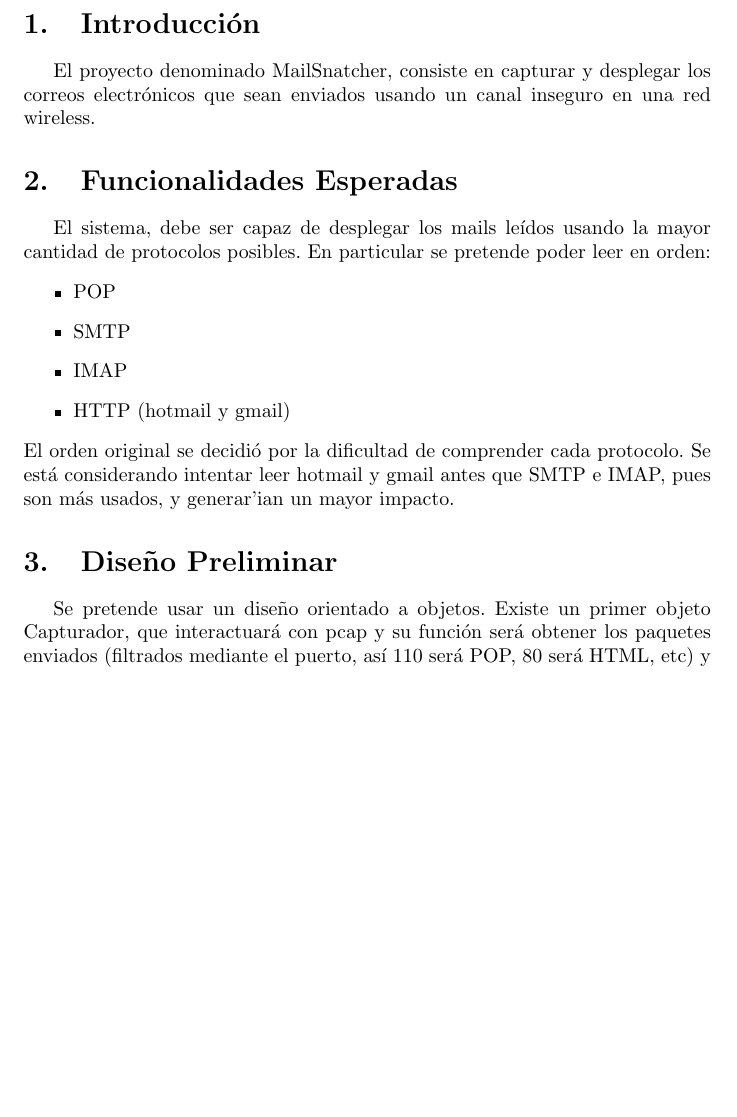
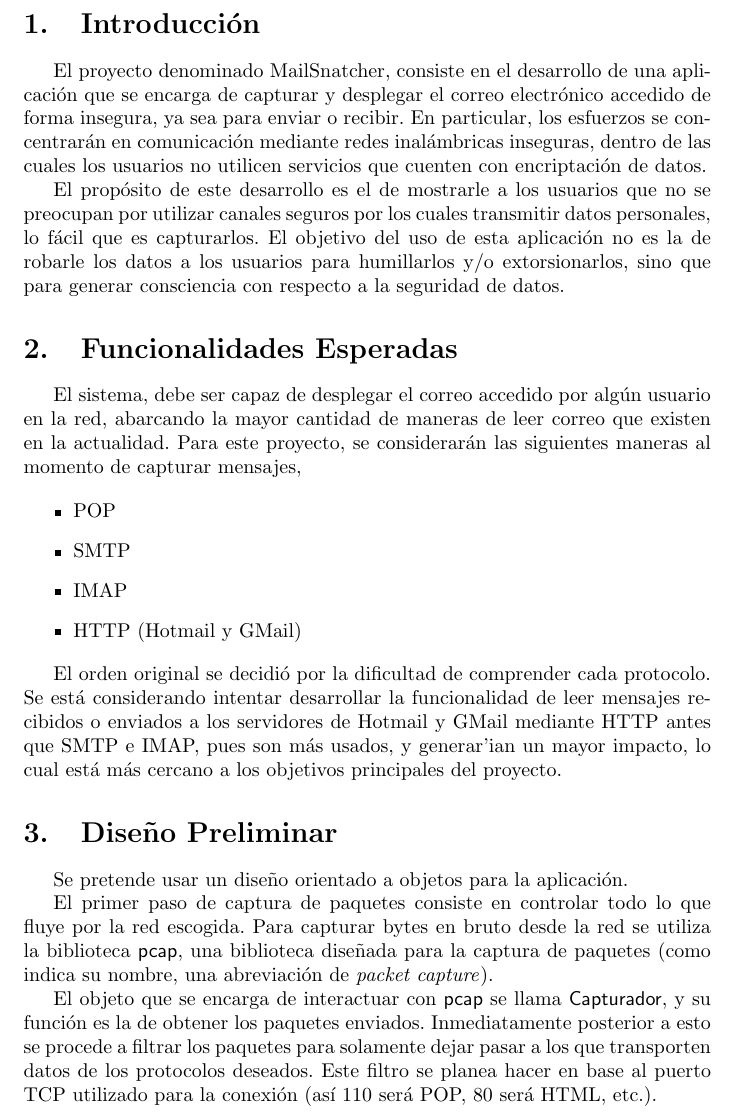
Before and after one commit to XPaladin/mailsnatcher, a LaTeX document (doc/inf.tex): part of page 2 of 5 before the commit and part of page 2 of 6 after it, cut so that both start at the same text, the shorter picture padded with empty space. Compiled offline with pdfLaTeX.

Commit message:
Correcciones al informe.

```diff
--- a/doc/inf.tex
+++ b/doc/inf.tex
@@ -12,26 +12,53 @@
 \begin{document}
 \maketitle
 \section{Introducci\'on}
-El proyecto denominado MailSnatcher, consiste en capturar y desplegar los
-correos electr\'onicos que sean enviados usando un canal inseguro en una red
-wireless.
+
+El proyecto denominado MailSnatcher, consiste en el desarrollo de una
+aplicación que se encarga de capturar y desplegar el correo electr\'onico
+accedido de forma insegura, ya sea para enviar o recibir. En particular, los
+esfuerzos se concentrar\'an en comunicaci\'on mediante redes inal\'ambricas
+inseguras, dentro de las cuales los usuarios no utilicen servicios que cuenten
+con encriptaci\'on de datos.
+
+El prop\'osito de este desarrollo es el de mostrarle a los usuarios que no se
+preocupan por utilizar canales seguros por los cuales transmitir datos
+personales, lo f\'acil que es capturarlos. El objetivo del uso de esta
+aplicación no es la de robarle los datos a los usuarios para humillarlos y/o
+extorsionarlos, sino que para generar consciencia con respecto a la seguridad
+de datos.
+
 \section{Funcionalidades Esperadas}
-El sistema, debe ser capaz de desplegar los mails le\'idos usando la mayor
-cantidad de protocolos posibles. En particular se pretende poder leer en orden:
+
+El sistema, debe ser capaz de desplegar el correo accedido por alg\'un usuario
+en la red, abarcando la mayor cantidad de maneras de leer correo que existen
+en la actualidad. Para este proyecto, se considerar\'an las siguientes maneras
+al momento de capturar mensajes,
+
 \begin{itemize}
 \item POP
 \item SMTP
 \item IMAP
-\item HTTP (hotmail y gmail)
+\item HTTP (Hotmail y GMail)
 \end{itemize}
+
 El orden original se decidi\'o por la dificultad de comprender cada protocolo.
-Se est\'a considerando intentar leer hotmail y gmail antes que SMTP e IMAP,
-pues son m\'as usados, y generar'ian un mayor impacto.
+Se est\'a considerando intentar desarrollar la funcionalidad de leer mensajes
+recibidos o enviados a los servidores de Hotmail y GMail mediante HTTP antes
+que SMTP e IMAP, pues son m\'as usados, y generar'ian un mayor impacto, lo
+cual está más cercano a los objetivos principales del proyecto.
+
 \section{Dise\~no Preliminar}
-Se pretende usar un dise\~no orientado a objetos. Existe un primer objeto
-Capturador, que interactuar\'a con pcap y su funci\'on ser\'a obtener los
-paquetes enviados (filtrados mediante el puerto, as\'i 110 ser\'a POP, 80
-ser\'a HTML, etc) y armar un objeto Mensaje, el que contendr\'a la IP y el
-puerto tando del emisor como del receptor (estos son los identificadores).
-Desde el objeto Mensaje se heredar\'an MensajePop, MensajeHTTP, y as\'i para
-cada uno de los protocolos que se implementen.
+
+Se pretende usar un dise\~no orientado a objetos para la aplicación.
+
+El primer paso de captura de paquetes consiste en controlar todo lo que fluye
+por la red escogida. Para capturar bytes en bruto desde la red se utiliza la
+biblioteca \textsf{pcap}, una biblioteca dise\~nada para la captura de
+paquetes (como indica su nombre, una abreviaci\'on de \emph{packet capture}).
+
+El objeto que se encarga de interactuar con \textsf{pcap} se llama
+\textsf{Capturador}, y su funci\'on es la de  obtener los paquetes enviados.
+Inmediatamente posterior a esto se procede a filtrar los paquetes para
+solamente dejar pasar a los que transporten datos de los protocolos deseados.
+Este filtro se planea hacer en base al puerto TCP utilizado para la conexión
+(as\'i 110 ser\'a POP, 80 ser\'a HTML, etc.).
```
Also changed, not shown: doc/inf.tex (63 more changed lines).
